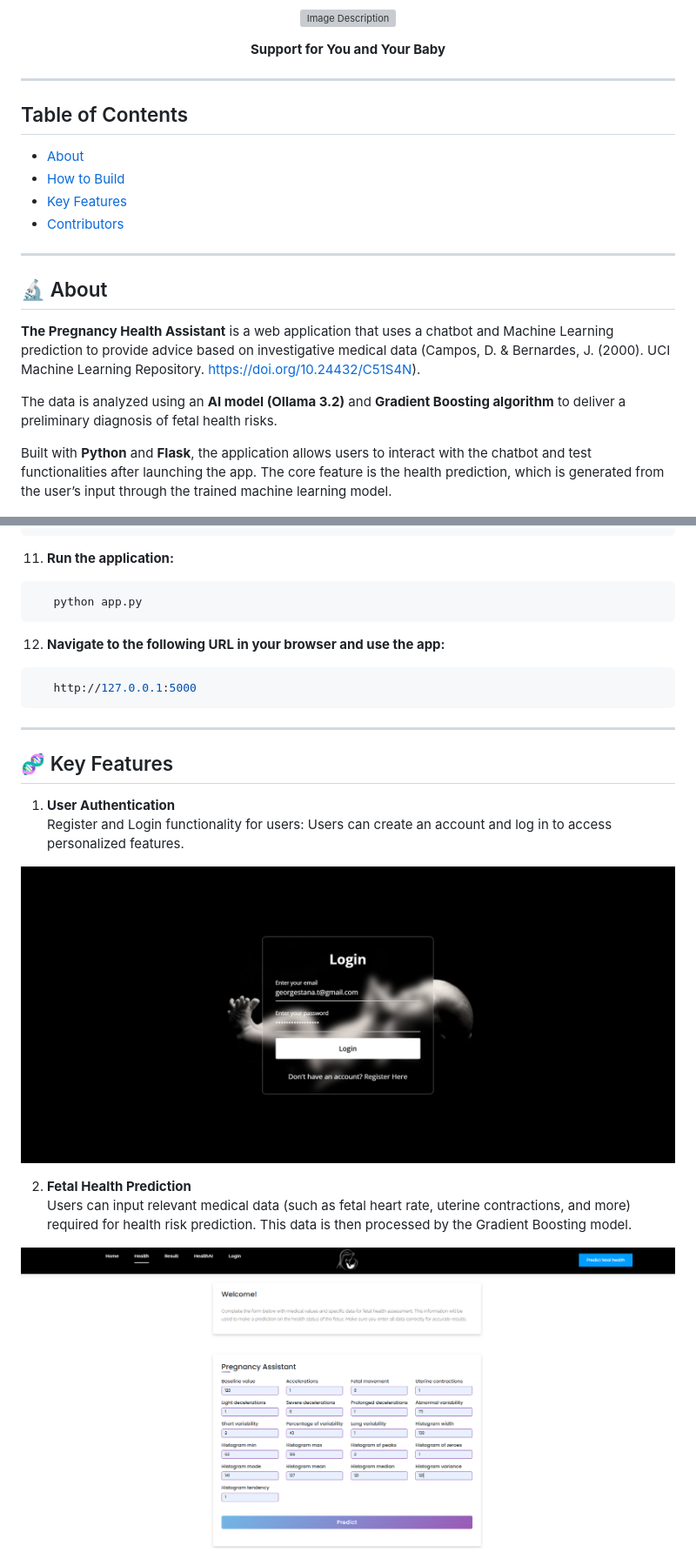
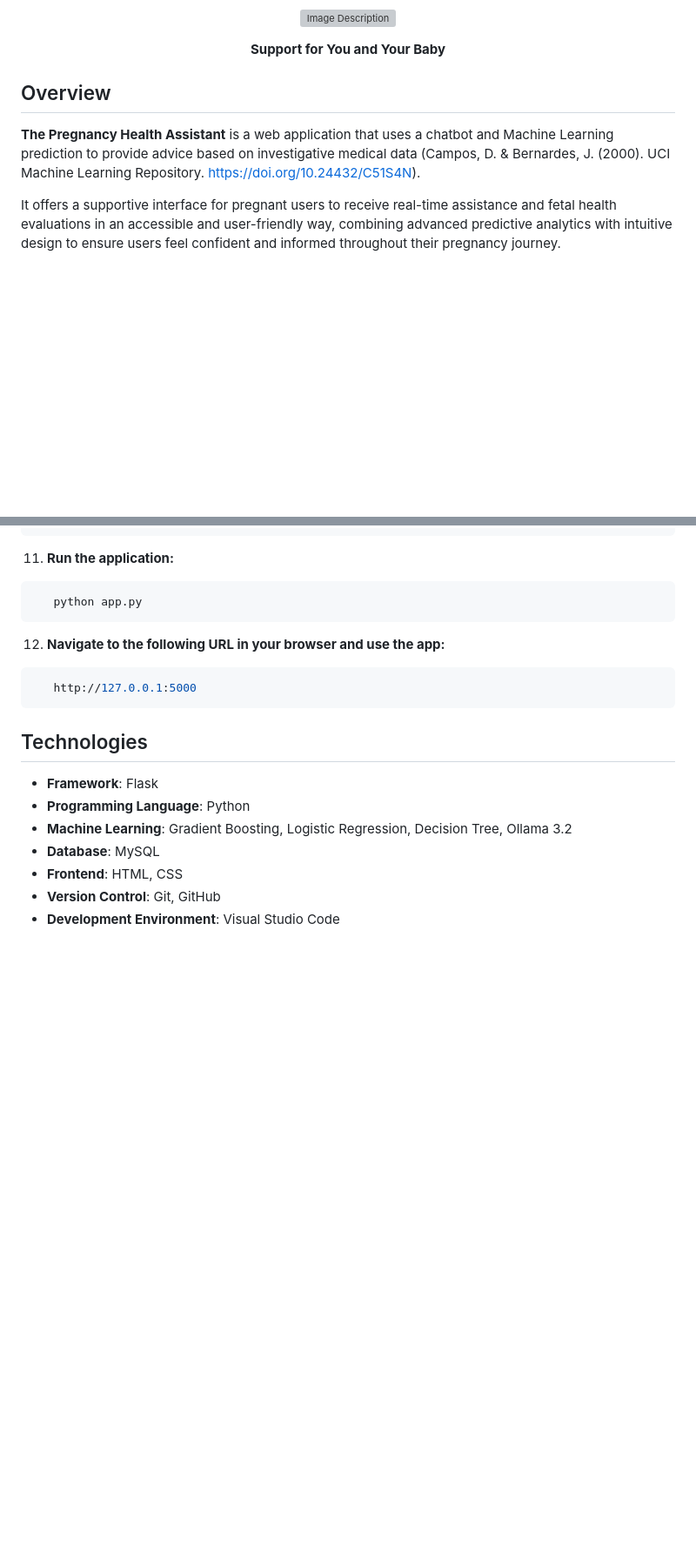
Before and after one commit to Constantin-Stamate/Pregnancy_Health_Assistant, a Markdown page: README.md, 2 parts joined by grey strips. Shown at 87% size. Drawn GitHub-style; blank space fills up the shorter version; grey boxes are pictures that could not be loaded.

Commit message:
update README content and layout

````diff
--- a/README.md
+++ b/README.md
@@ -3,25 +3,11 @@
 </p>
 <p align="center"><b style="font-size: 21px; font-family: 'Times New Roman', serif;">Support for You and Your Baby</b><p>
 
----
+## Overview
 
-## Table of Contents
-- [About](#-about)
-- [How to Build](#-how-to-build)
-- [Key Features](#-key-features)
-- [Contributors](#%EF%B8%8F-contributors)
+**The Pregnancy Health Assistant** is a web application that uses a chatbot and Machine Learning prediction to provide advice based on investigative medical data (Campos, D. & Bernardes, J. (2000). UCI Machine Learning Repository. https://doi.org/10.24432/C51S4N).
 
----
-
-## 🔬 About
-
-**The Pregnancy Health Assistant** is a web application that uses a chatbot and Machine Learning prediction to provide advice based on investigative medical data
-(Campos, D. & Bernardes, J. (2000). UCI Machine Learning Repository. https://doi.org/10.24432/C51S4N).
-
-The data is analyzed using an **AI model (Ollama 3.2)** and **Gradient Boosting algorithm** to deliver a preliminary diagnosis of fetal health risks.
-
-Built with **Python** and **Flask**, the application allows users to interact with the chatbot and test functionalities after launching the app.
-The core feature is the health prediction, which is generated from the user’s input through the trained machine learning model.
+It offers a supportive interface for pregnant users to receive real-time assistance and fetal health evaluations in an accessible and user-friendly way, combining advanced predictive analytics with intuitive design to ensure users feel confident and informed throughout their pregnancy journey.
 
 <p align="center">
   <img src="static/images/assistant.png" alt="Assistant"/>
@@ -93,21 +99,13 @@ To install the application, follow these steps:
    http://127.0.0.1:5000
 ```
 
----
+## Technologies
 
-## 🧬 Key Features
+- **Framework**: Flask
+- **Programming Language**: Python
+- **Machine Learning**: Gradient Boosting, Logistic Regression, Decision Tree, Ollama 3.2
+- **Database**: MySQL
+- **Frontend**: HTML, CSS
+- **Version Control**: Git, GitHub
+- **Development Environment**: Visual Studio Code
 
-1. **User Authentication**
-Register and Login functionality for users: Users can create an account and log in to access personalized features.
-
-<p align="center">
-  <img src="static/images/authentication.png"/>
-</p>
-
-2. **Fetal Health Prediction**
-Users can input relevant medical data (such as fetal heart rate, uterine contractions, and more) required for health risk prediction. This data is then processed by the Gradient Boosting model.
-
-<p align="center">
-  <img src="static/images/prediction.png"/>
-</p>
-
````
Also changed, not shown: other parts of README.md (+23 -20 lines).
